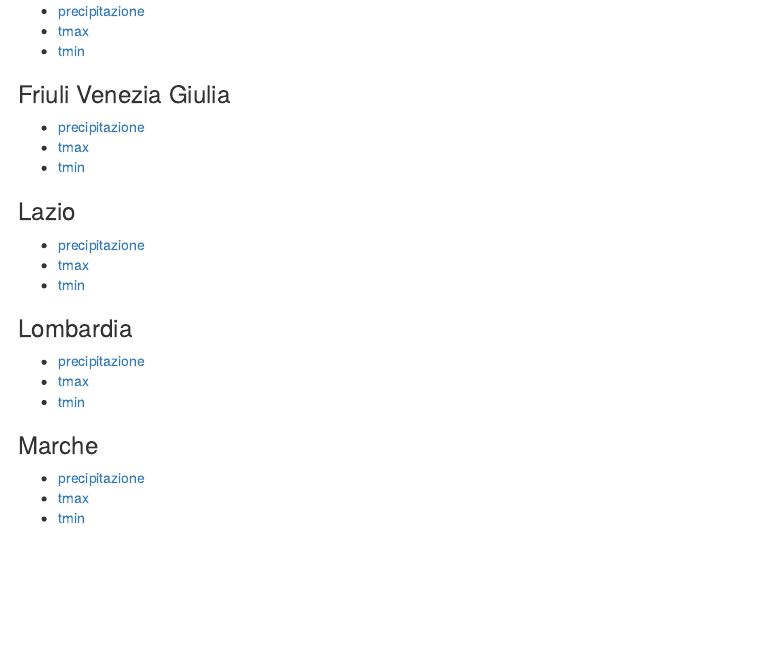
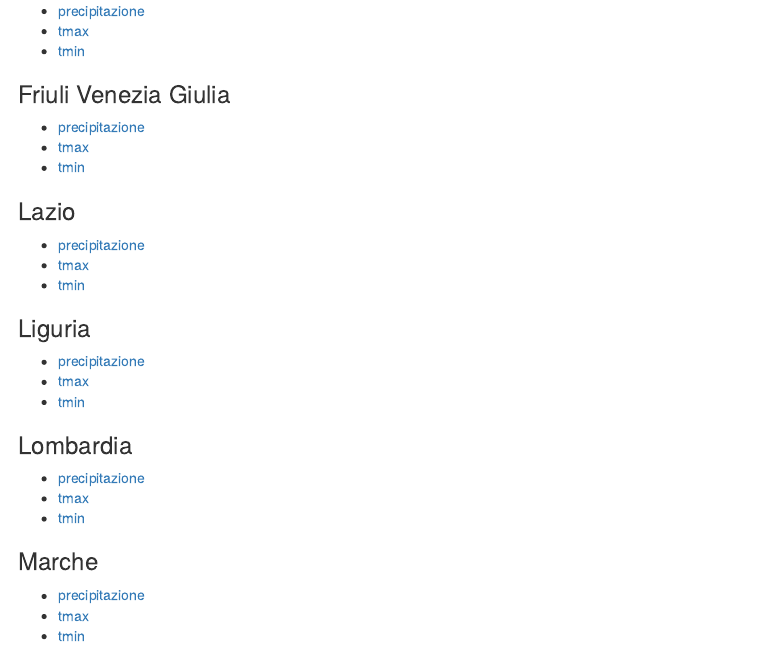
Before and after one commit to scia-ispra/analisi_serie, an R Markdown document (docs/index.Rmd): the page in a window 1100 px wide, from 1000 px down. Rendered offline with R 4.5, knitr and Pandoc, with nearby package versions.

Commit message:
Dati Liguria

```diff
--- a/docs/index.Rmd
+++ b/docs/index.Rmd
@@ -64,6 +64,12 @@ Analisi dei risultati per l'identificazione delle serie di temperatura e precipi
 - [tmax](./lazio/tmax.lazio.descrizioneSerie.html)
 - [tmin](./lazio/tmin.lazio.descrizioneSerie.html)
 
+### Liguria
+
+- [precipitazione](./liguria/prcp.liguria.descrizioneSerie.html)
+- [tmax](./liguria/tmax.liguria.descrizioneSerie.html)
+- [tmin](./liguria/tmin.liguria.descrizioneSerie.html)
+
 ### Lombardia
 
 - [precipitazione](./lombardia/prcp.lombardia.descrizioneSerie.html)
```
Also changed, not shown: 4 other files.
